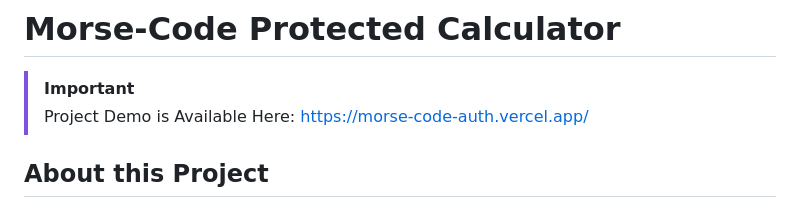
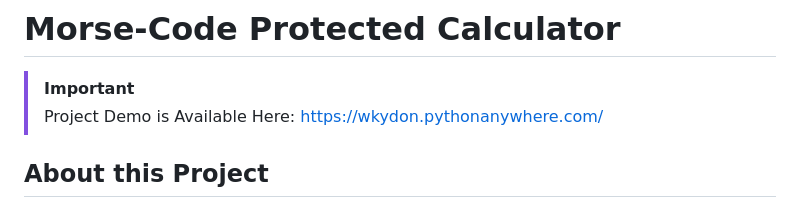
Before and after one commit to DonWongSolutions/MorseCodeAuth, a Markdown page: README.md, the part around the change. Drawn GitHub-style.

Commit message:
Change demo link for Morse-Code Protected Calculator
I can't understand how to make a writable filesystem in vercel lol

```diff
--- a/README.md
+++ b/README.md
@@ -1,6 +1,6 @@
 # Morse-Code Protected Calculator
 > [!IMPORTANT]
-> Project Demo is Available Here: https://morse-code-auth.vercel.app/
+> Project Demo is Available Here: https://wkydon.pythonanywhere.com/
 ## About this Project
 - This Project is created for Authly (a Hack Club YSWS) by Don Wong.
 - This Flask App Serves to Demonstrate the Custom Morse-Code Authentication System.
```
